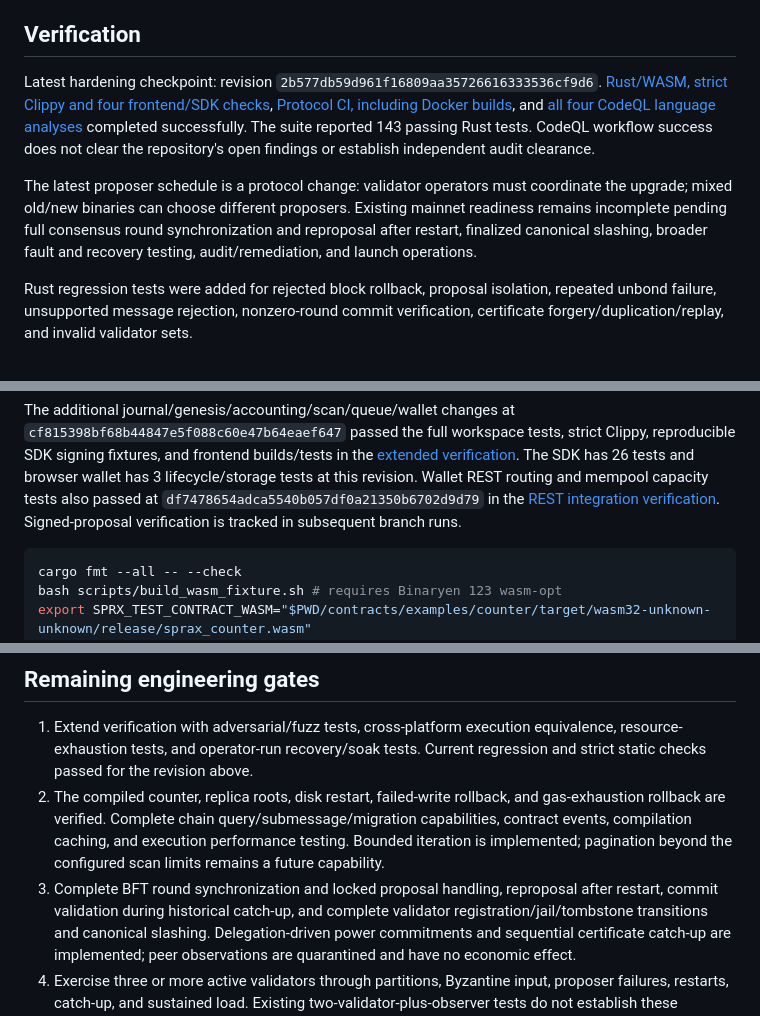
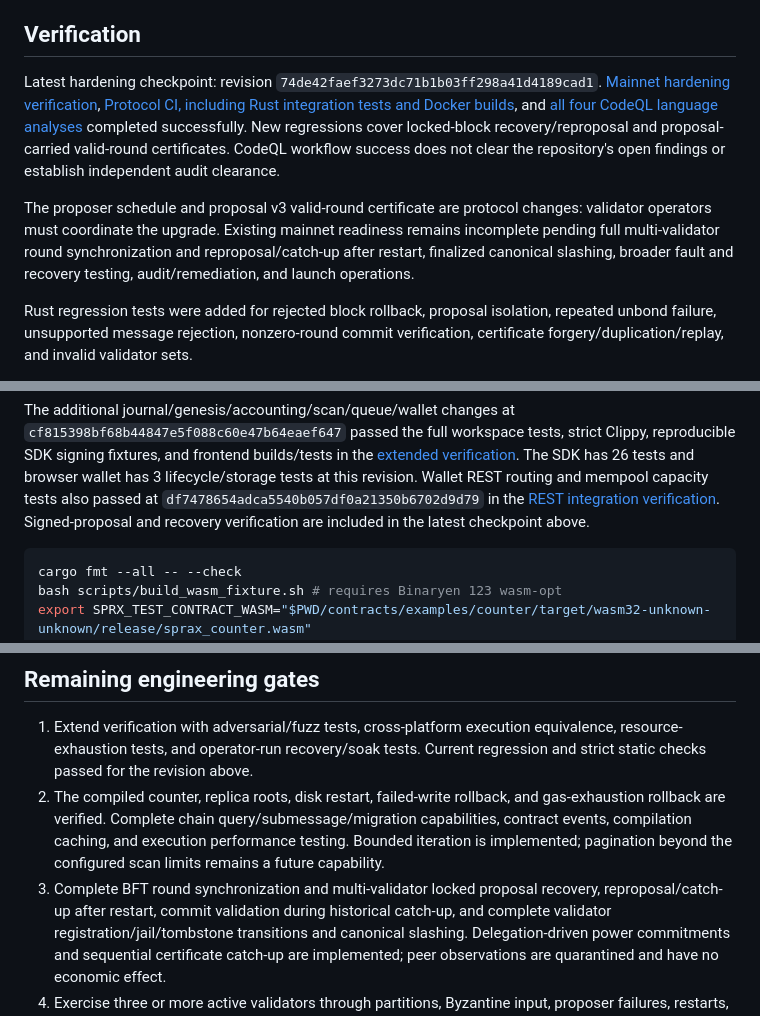
Before and after one commit to sunovago/sprax-blockchain, a Markdown page: docs/MAINNET_READINESS.md, 3 parts joined by grey strips. GitHub-like rendering.

Commit message:
Record verified consensus recovery checkpoint

````diff
--- a/docs/MAINNET_READINESS.md
+++ b/docs/MAINNET_READINESS.md
@@ -104,18 +104,18 @@ Updated: 2026-10-06. Status: INCOMPLETE. This file supersedes historical "12/12
 
 ## Verification
 
-Latest hardening checkpoint: revision `2b577db59d961f16809aa35726616333536cf9d6`.
-[Rust/WASM, strict Clippy and four frontend/SDK checks](https://github.com/sunovago/sprax-blockchain/actions/runs/37354635688),
-[Protocol CI, including Docker builds](https://github.com/sunovago/sprax-blockchain/actions/runs/37354635876),
-and [all four CodeQL language analyses](https://github.com/sunovago/sprax-blockchain/actions/runs/37354635672)
-completed successfully. The suite reported 143 passing Rust tests. CodeQL workflow success
-does not clear the repository's open findings or establish independent audit clearance.
+Latest hardening checkpoint: revision `74de42faef3273dc71b1b03ff298a41d4189cad1`.
+[Mainnet hardening verification](https://github.com/sunovago/sprax-blockchain/actions/runs/37434790190),
+[Protocol CI, including Rust integration tests and Docker builds](https://github.com/sunovago/sprax-blockchain/actions/runs/37434790634),
+and [all four CodeQL language analyses](https://github.com/sunovago/sprax-blockchain/actions/runs/37434790217)
+completed successfully. New regressions cover locked-block recovery/reproposal and proposal-carried
+valid-round certificates. CodeQL workflow success does not clear the repository's open findings
+or establish independent audit clearance.
 
-The latest proposer schedule is a protocol change: validator operators must coordinate the
-upgrade; mixed old/new binaries can choose different proposers. Existing mainnet readiness
-remains incomplete pending full consensus round synchronization and reproposal after restart,
-finalized canonical slashing, broader fault and recovery testing, audit/remediation, and launch
-operations.
+The proposer schedule and proposal v3 valid-round certificate are protocol changes: validator
+operators must coordinate the upgrade. Existing mainnet readiness remains incomplete pending
+full multi-validator round synchronization and reproposal/catch-up after restart, finalized
+canonical slashing, broader fault and recovery testing, audit/remediation, and launch operations.
 
 Rust regression tests were added for rejected block rollback, proposal isolation, repeated
 unbond failure, unsupported message rejection, nonzero-round commit verification, certificate
@@ -141,7 +141,7 @@ The SDK has 26 tests and browser wallet has 3 lifecycle/storage tests at this re
 Wallet REST routing and mempool capacity tests also passed at
 `df7478654adca5540b057df0a21350b6702d9d79` in the
 [REST integration verification](https://github.com/sunovago/sprax-blockchain/actions/runs/37190819979).
-Signed-proposal verification is tracked in subsequent branch runs.
+Signed-proposal and recovery verification are included in the latest checkpoint above.
 
 ```sh
 cargo fmt --all -- --check
@@ -164,8 +164,8 @@ verify the chain changes above or a live deployment.
    rollback are verified. Complete chain query/submessage/migration capabilities, contract events,
    compilation caching, and execution performance testing. Bounded iteration is implemented;
    pagination beyond the configured scan limits remains a future capability.
-3. Complete BFT round synchronization and locked proposal handling, reproposal after restart,
-   commit validation during historical catch-up,
+3. Complete BFT round synchronization and multi-validator locked proposal recovery,
+   reproposal/catch-up after restart, commit validation during historical catch-up,
    and complete validator registration/jail/tombstone transitions and canonical slashing.
    Delegation-driven power commitments and sequential certificate catch-up are implemented;
    peer observations are quarantined and have no economic effect.
````
